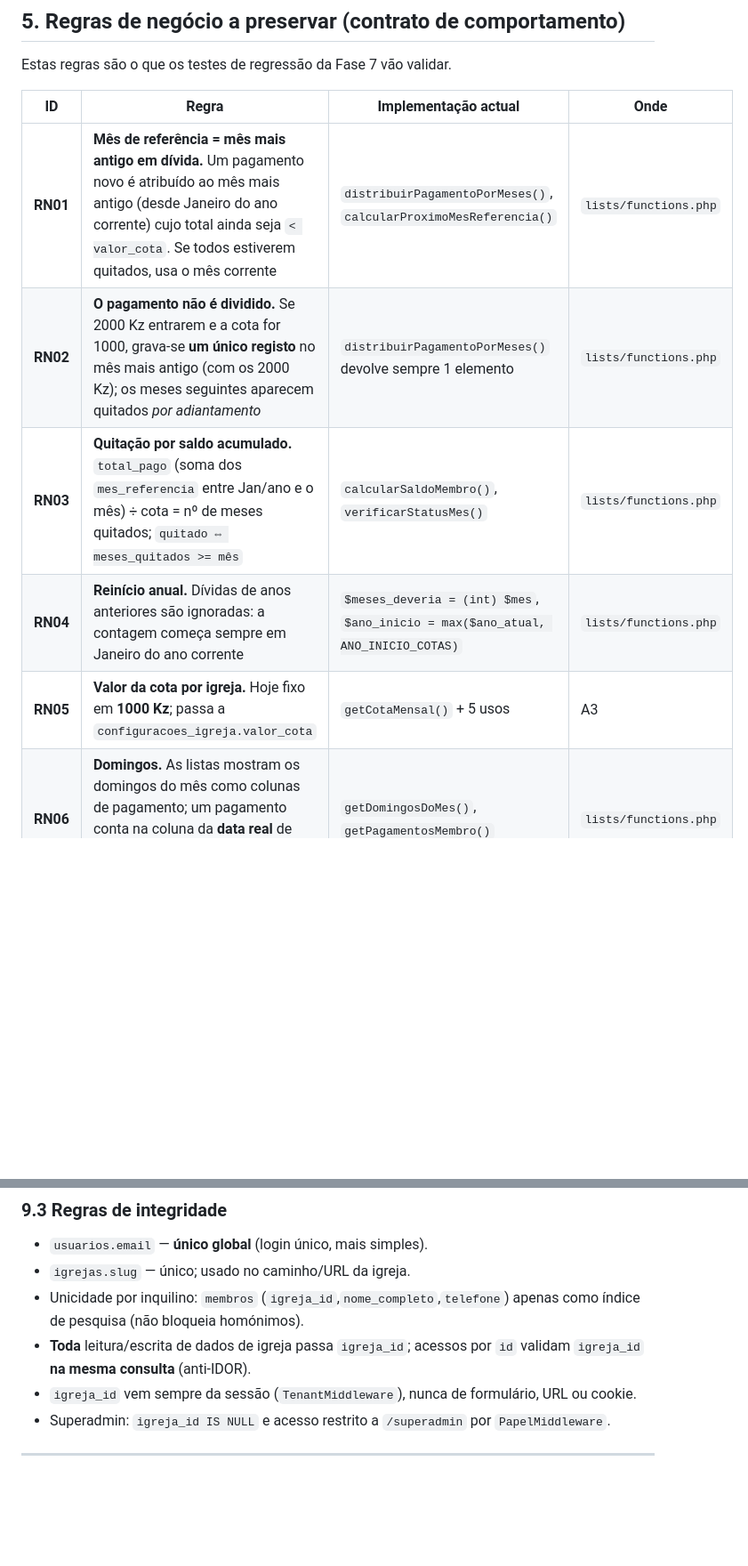
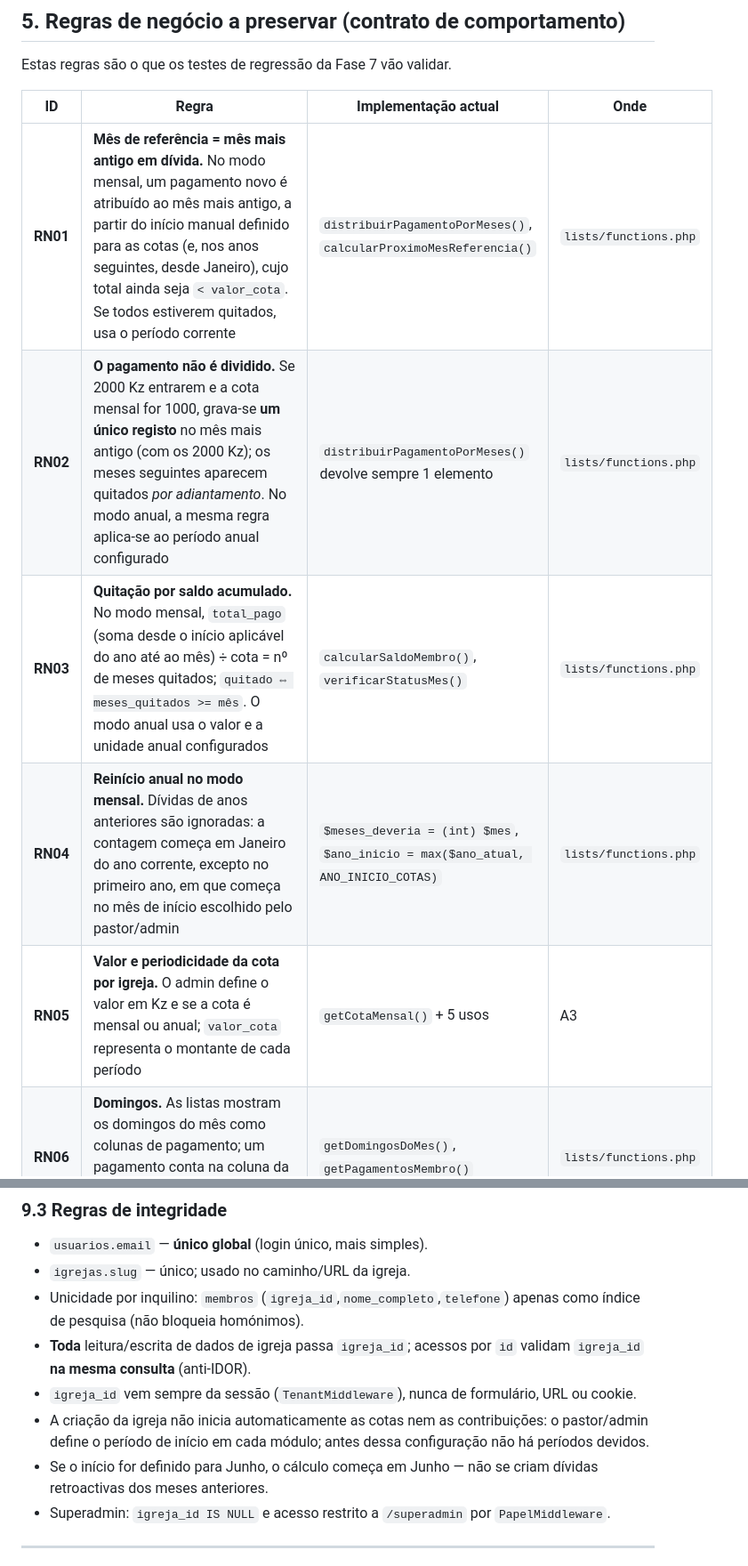
Before and after one commit to 2008monana/monana-eclesia, a Markdown page: docs/fase-01-analise-e-mer.md, 2 parts joined by grey strips. Shown at 89% size. Rendered like a GitHub page; blank space fills up the shorter version.

```diff
--- a/docs/fase-01-analise-e-mer.md
+++ b/docs/fase-01-analise-e-mer.md
@@ -278,11 +278,11 @@ Estas regras são o que os testes de regressão da Fase 7 vão validar.
 
 | ID | Regra | Implementação actual | Onde |
 |---|---|---|---|
-| **RN01** | **Mês de referência = mês mais antigo em dívida.** Um pagamento novo é atribuído ao mês mais antigo (desde Janeiro do ano corrente) cujo total ainda seja `< valor_cota`. Se todos estiverem quitados, usa o mês corrente | `distribuirPagamentoPorMeses()`, `calcularProximoMesReferencia()` | `lists/functions.php` |
-| **RN02** | **O pagamento não é dividido.** Se 2000 Kz entrarem e a cota for 1000, grava‑se **um único registo** no mês mais antigo (com os 2000 Kz); os meses seguintes aparecem quitados *por adiantamento* | `distribuirPagamentoPorMeses()` devolve sempre 1 elemento | `lists/functions.php` |
-| **RN03** | **Quitação por saldo acumulado.** `total_pago` (soma dos `mes_referencia` entre Jan/ano e o mês) ÷ cota = nº de meses quitados; `quitado ⇔ meses_quitados >= mês` | `calcularSaldoMembro()`, `verificarStatusMes()` | `lists/functions.php` |
-| **RN04** | **Reinício anual.** Dívidas de anos anteriores são ignoradas: a contagem começa sempre em Janeiro do ano corrente | `$meses_deveria = (int) $mes`, `$ano_inicio = max($ano_atual, ANO_INICIO_COTAS)` | `lists/functions.php` |
-| **RN05** | **Valor da cota por igreja.** Hoje fixo em **1000 Kz**; passa a `configuracoes_igreja.valor_cota` | `getCotaMensal()` + 5 usos | A3 |
+| **RN01** | **Mês de referência = mês mais antigo em dívida.** No modo mensal, um pagamento novo é atribuído ao mês mais antigo, a partir do início manual definido para as cotas (e, nos anos seguintes, desde Janeiro), cujo total ainda seja `< valor_cota`. Se todos estiverem quitados, usa o período corrente | `distribuirPagamentoPorMeses()`, `calcularProximoMesReferencia()` | `lists/functions.php` |
+| **RN02** | **O pagamento não é dividido.** Se 2000 Kz entrarem e a cota mensal for 1000, grava‑se **um único registo** no mês mais antigo (com os 2000 Kz); os meses seguintes aparecem quitados *por adiantamento*. No modo anual, a mesma regra aplica‑se ao período anual configurado | `distribuirPagamentoPorMeses()` devolve sempre 1 elemento | `lists/functions.php` |
+| **RN03** | **Quitação por saldo acumulado.** No modo mensal, `total_pago` (soma desde o início aplicável do ano até ao mês) ÷ cota = nº de meses quitados; `quitado ⇔ meses_quitados >= mês`. O modo anual usa o valor e a unidade anual configurados | `calcularSaldoMembro()`, `verificarStatusMes()` | `lists/functions.php` |
+| **RN04** | **Reinício anual no modo mensal.** Dívidas de anos anteriores são ignoradas: a contagem começa em Janeiro do ano corrente, excepto no primeiro ano, em que começa no mês de início escolhido pelo pastor/admin | `$meses_deveria = (int) $mes`, `$ano_inicio = max($ano_atual, ANO_INICIO_COTAS)` | `lists/functions.php` |
+| **RN05** | **Valor e periodicidade da cota por igreja.** O admin define o valor em Kz e se a cota é mensal ou anual; `valor_cota` representa o montante de cada período | `getCotaMensal()` + 5 usos | A3 |
 | **RN06** | **Domingos.** As listas mostram os domingos do mês como colunas de pagamento; um pagamento conta na coluna da **data real** de pagamento (não do `mes_referencia`) | `getDomingosDoMes()`, `getPagamentosMembro()` | `lists/functions.php` |
 | **RN07** | **Exclusão de cota só no dia corrente.** Registos de dias passados não podem ser apagados | `registry/delete.php` | — |
 | **RN08** | **Membro com histórico não é apagado, é desactivado.** Sem cotas → `DELETE`; com cotas → `ativo = 0` | `members/delete.php` | — |
@@ -448,6 +449,8 @@ erDiagram
 - Unicidade por inquilino: `membros` (`igreja_id`,`nome_completo`,`telefone`) apenas como índice de pesquisa (não bloqueia homónimos).
 - **Toda** leitura/escrita de dados de igreja passa `igreja_id`; acessos por `id` validam `igreja_id` **na mesma consulta** (anti‑IDOR).
 - `igreja_id` vem sempre da sessão (`TenantMiddleware`), nunca de formulário, URL ou cookie.
+- A criação da igreja não inicia automaticamente as cotas nem as contribuições: o pastor/admin define o período de início em cada módulo; antes dessa configuração não há períodos devidos.
+- Se o início for definido para Junho, o cálculo começa em Junho — não se criam dívidas retroactivas dos meses anteriores.
 - Superadmin: `igreja_id IS NULL` e acesso restrito a `/superadmin` por `PapelMiddleware`.
 
 ---
```
Also changed, not shown: other parts of docs/fase-01-analise-e-mer.md (+13 -9 lines).
